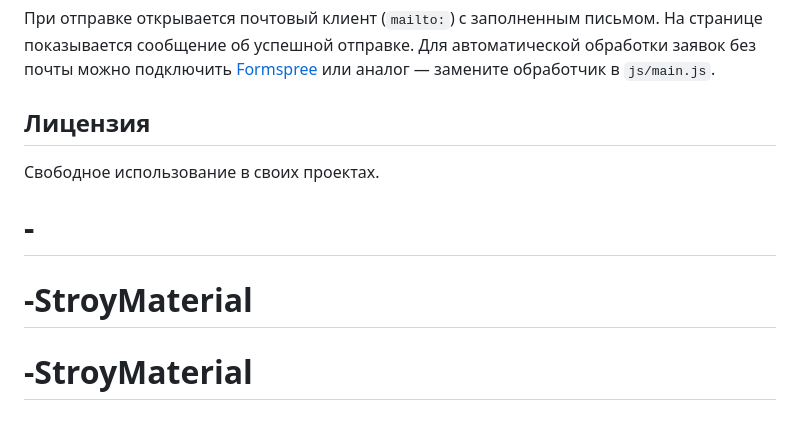
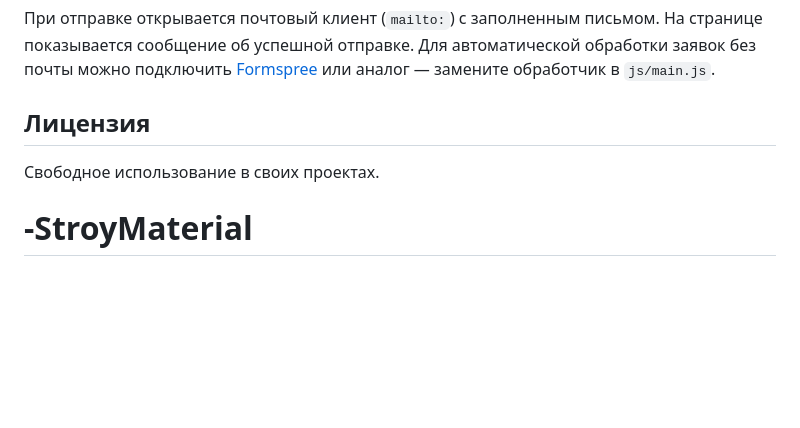
Before and after one commit to hvhdughfuh-hue/-StroyMaterial, a Markdown page: README.md, the part around the change. GitHub-like rendering; blank space fills up the shorter version.

```diff
--- a/README.md
+++ b/README.md
@@ -58,6 +58,4 @@
 ## Лицензия
 
 Свободное использование в своих проектах.
-# -
 # -StroyMaterial
-# -StroyMaterial
```
